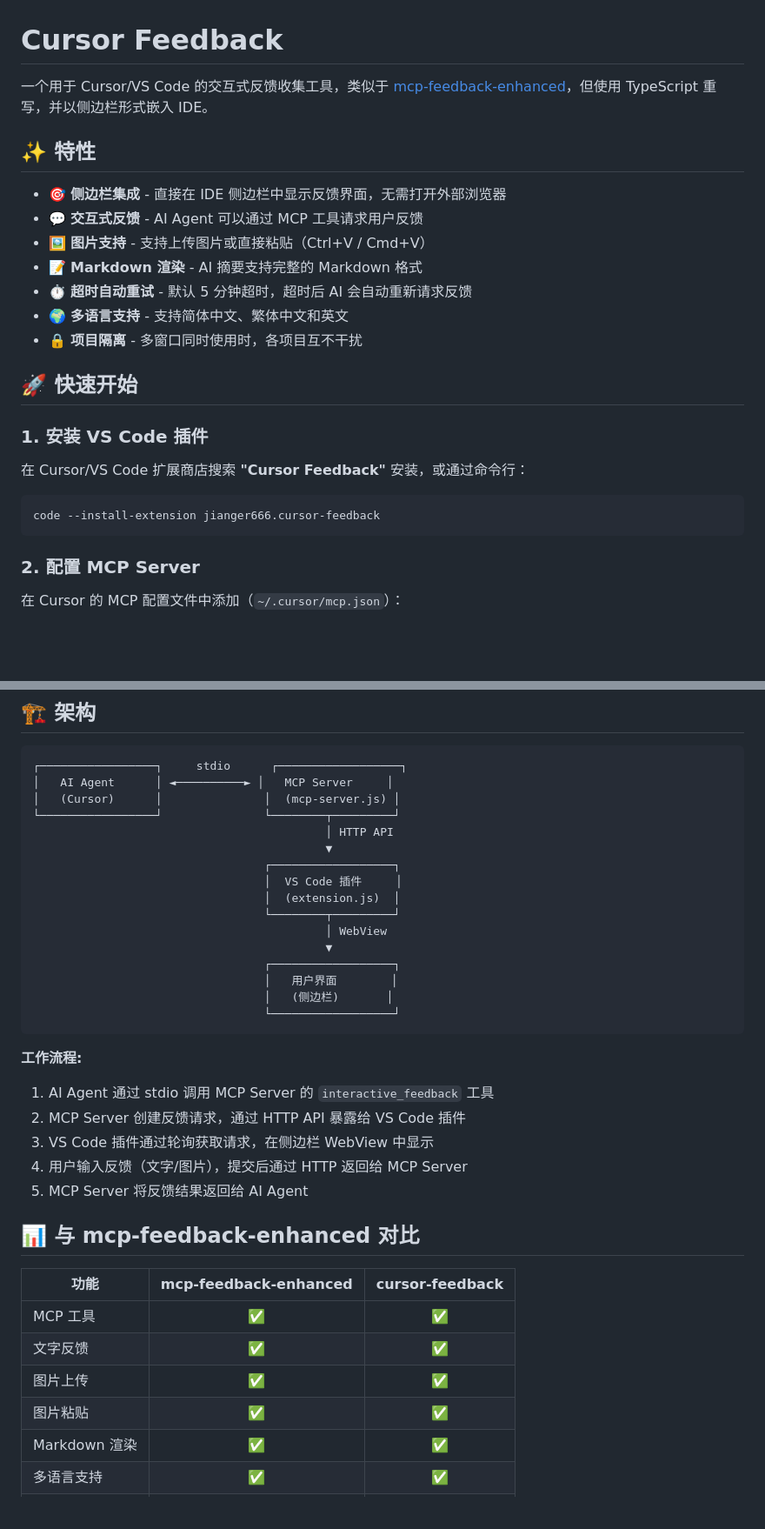
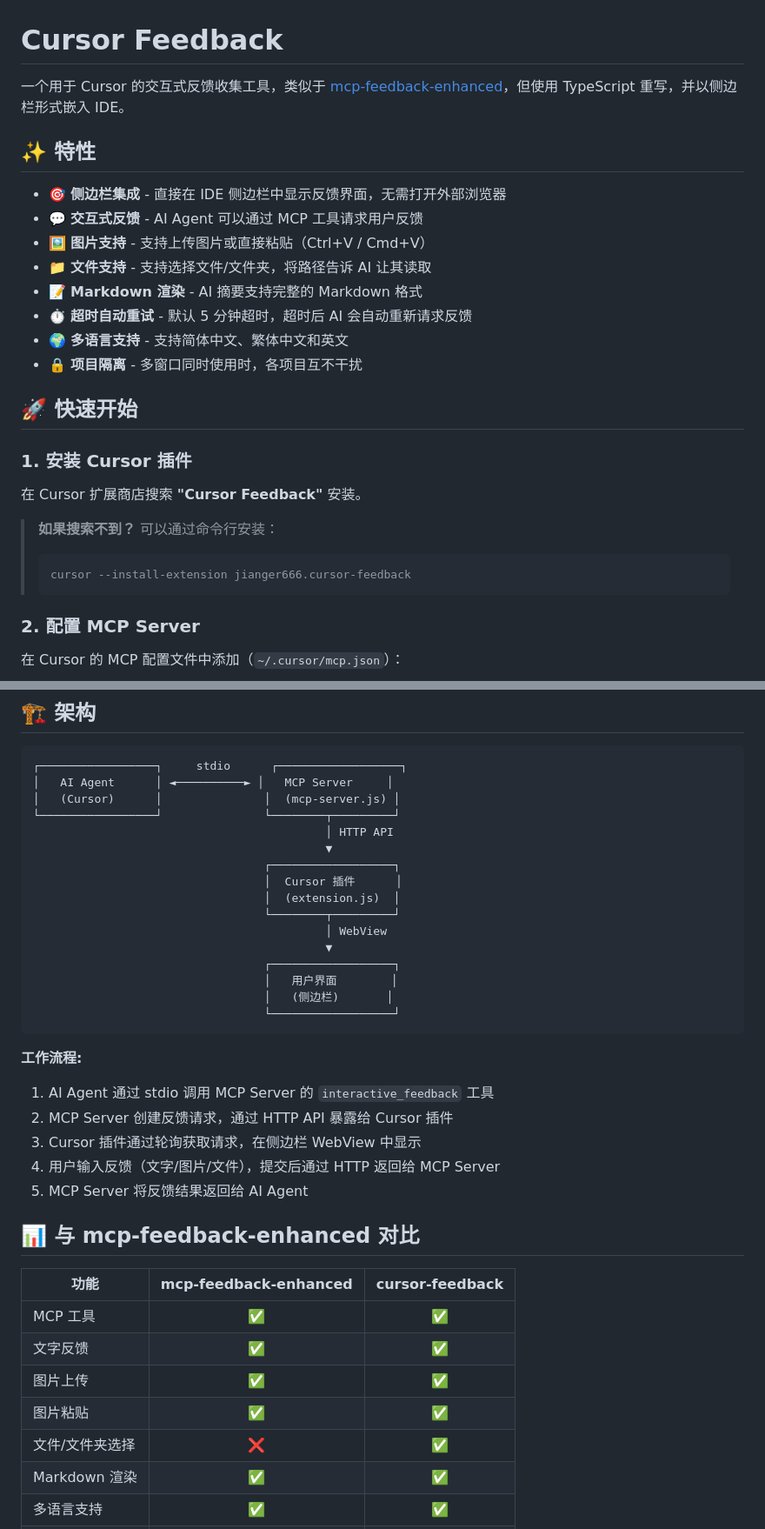
Before and after one commit to jianger666/cursor-feedback-extension, a Markdown page: README.md, 2 parts joined by grey strips. Shown at 87% size. Rendered like a GitHub page; blank space fills up the shorter version.

Commit message:
docs: 更新 README.md，修正插件名称并添加文件支持说明
- 将 "VS Code" 替换为 "Cursor" 以准确反映插件名称
- 在特性列表中添加文件支持功能的描述
- 更新快速开始部分以包含命令行安装说明
- 修改反馈内容描述，包含文件路径信息

````diff
--- a/README.md
+++ b/README.md
@@ -1,12 +1,13 @@
 # Cursor Feedback
 
-一个用于 Cursor/VS Code 的交互式反馈收集工具，类似于 [mcp-feedback-enhanced](https://github.com/Minidoracat/mcp-feedback-enhanced)，但使用 TypeScript 重写，并以侧边栏形式嵌入 IDE。
+一个用于 Cursor 的交互式反馈收集工具，类似于 [mcp-feedback-enhanced](https://github.com/Minidoracat/mcp-feedback-enhanced)，但使用 TypeScript 重写，并以侧边栏形式嵌入 IDE。
 
 ## ✨ 特性
 
 - 🎯 **侧边栏集成** - 直接在 IDE 侧边栏中显示反馈界面，无需打开外部浏览器
 - 💬 **交互式反馈** - AI Agent 可以通过 MCP 工具请求用户反馈
 - 🖼️ **图片支持** - 支持上传图片或直接粘贴（Ctrl+V / Cmd+V）
+- 📁 **文件支持** - 支持选择文件/文件夹，将路径告诉 AI 让其读取
 - 📝 **Markdown 渲染** - AI 摘要支持完整的 Markdown 格式
 - ⏱️ **超时自动重试** - 默认 5 分钟超时，超时后 AI 会自动重新请求反馈
 - 🌍 **多语言支持** - 支持简体中文、繁体中文和英文
@@ -14,13 +15,14 @@
 
 ## 🚀 快速开始
 
-### 1. 安装 VS Code 插件
+### 1. 安装 Cursor 插件
 
-在 Cursor/VS Code 扩展商店搜索 **"Cursor Feedback"** 安装，或通过命令行：
+在 Cursor 扩展商店搜索 **"Cursor Feedback"** 安装。
 
-```bash
-code --install-extension jianger666.cursor-feedback
-```
+> **如果搜索不到？** 可以通过命令行安装：
+> ```bash
+> cursor --install-extension jianger666.cursor-feedback
+> ```
 
 ### 2. 配置 MCP Server
 
@@ -155,7 +157,7 @@ npm install -g cursor-feedback
                                            │ HTTP API
                                            ▼
                                   ┌──────────────────┐
-                                  │  VS Code 插件     │
+                                  │  Cursor 插件      │
                                   │  (extension.js)  │
                                   └────────┬─────────┘
                                            │ WebView
@@ -169,9 +171,9 @@ npm install -g cursor-feedback
 **工作流程:**
 
 1. AI Agent 通过 stdio 调用 MCP Server 的 `interactive_feedback` 工具
-2. MCP Server 创建反馈请求，通过 HTTP API 暴露给 VS Code 插件
-3. VS Code 插件通过轮询获取请求，在侧边栏 WebView 中显示
-4. 用户输入反馈（文字/图片），提交后通过 HTTP 返回给 MCP Server
+2. MCP Server 创建反馈请求，通过 HTTP API 暴露给 Cursor 插件
+3. Cursor 插件通过轮询获取请求，在侧边栏 WebView 中显示
+4. 用户输入反馈（文字/图片/文件），提交后通过 HTTP 返回给 MCP Server
 5. MCP Server 将反馈结果返回给 AI Agent
 
 ## 📊 与 mcp-feedback-enhanced 对比
@@ -182,6 +184,7 @@ npm install -g cursor-feedback
 | 文字反馈 | ✅ | ✅ |
 | 图片上传 | ✅ | ✅ |
 | 图片粘贴 | ✅ | ✅ |
+| 文件/文件夹选择 | ❌ | ✅ |
 | Markdown 渲染 | ✅ | ✅ |
 | 多语言支持 | ✅ | ✅ |
 | 超时自动重试 | ✅ | ✅ |
````
Also changed, not shown: other parts of README.md (+2 -2 lines).
